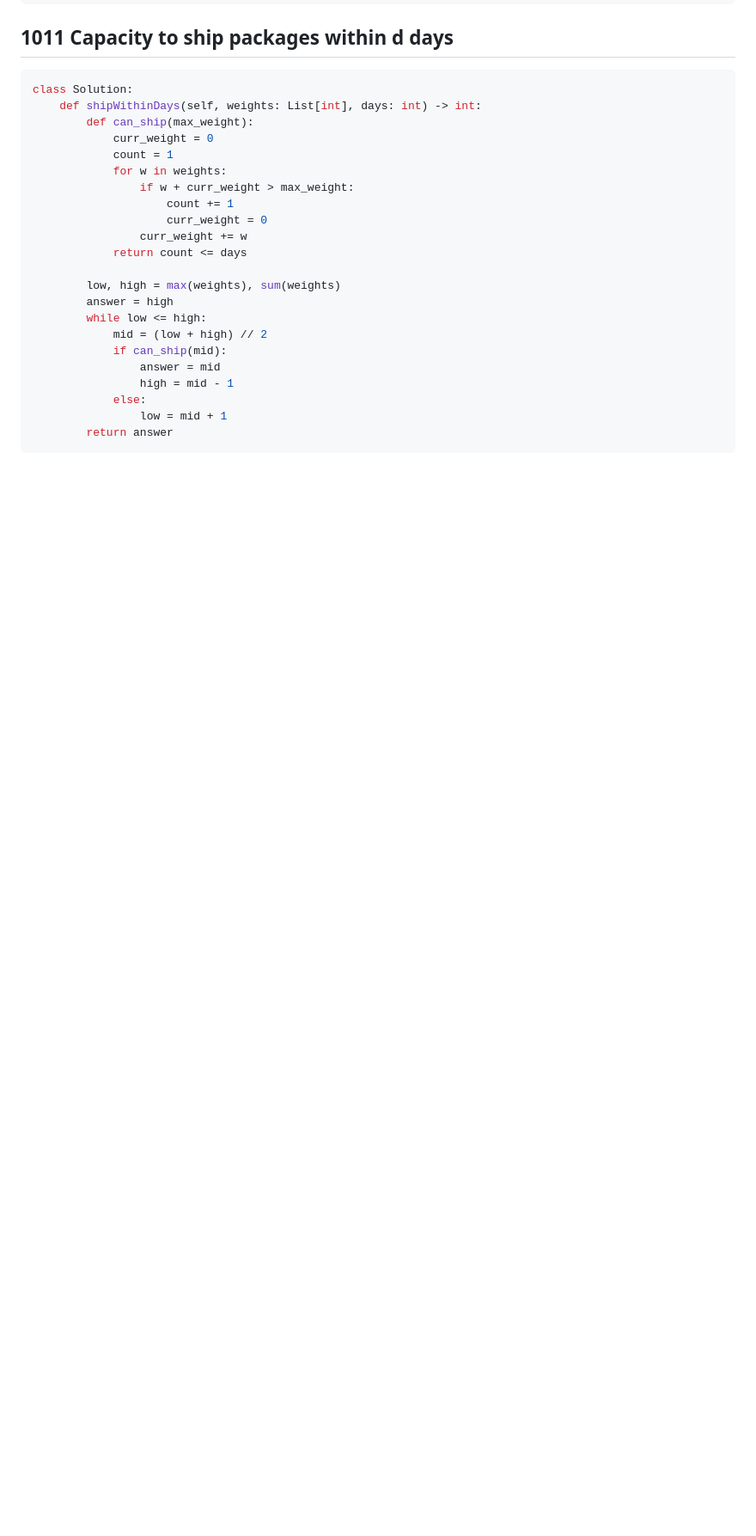
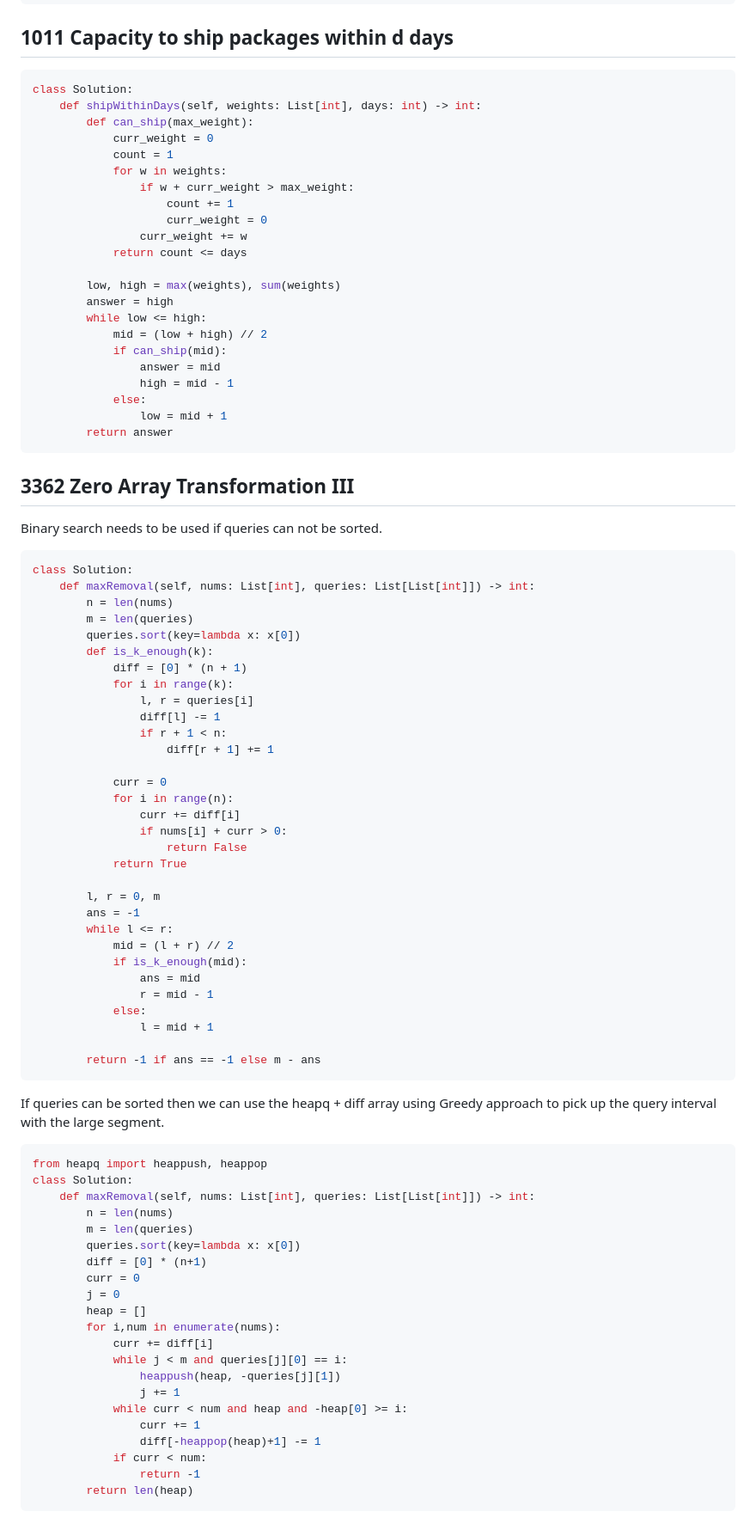
Before and after one commit to venkatacrc/algos, a Markdown page: LEETCODE/binary_search.md, the part around the change. Shown: that part at 86% size. Rendered like a GitHub page; blank space fills up the shorter version.

````diff
--- a/LEETCODE/binary_search.md
+++ b/LEETCODE/binary_search.md
@@ -266,3 +266,63 @@ class Solution:
                 low = mid + 1
         return answer
 ```
+
+## 3362 Zero Array Transformation III
+Binary search needs to be used if queries can not be sorted.
+```python
+class Solution:
+    def maxRemoval(self, nums: List[int], queries: List[List[int]]) -> int:
+        n = len(nums)
+        m = len(queries)
+        queries.sort(key=lambda x: x[0])
+        def is_k_enough(k):
+            diff = [0] * (n + 1)
+            for i in range(k):
+                l, r = queries[i]
+                diff[l] -= 1
+                if r + 1 < n:
+                    diff[r + 1] += 1
+
+            curr = 0
+            for i in range(n):
+                curr += diff[i]
+                if nums[i] + curr > 0:
+                    return False
+            return True
+
+        l, r = 0, m
+        ans = -1
+        while l <= r:
+            mid = (l + r) // 2
+            if is_k_enough(mid):
+                ans = mid
+                r = mid - 1
+            else:
+                l = mid + 1
+
+        return -1 if ans == -1 else m - ans
+```
+If queries can be sorted then we can use the heapq + diff array using Greedy approach to pick up the query interval with the large segment.
+```python
+from heapq import heappush, heappop
+class Solution:
+    def maxRemoval(self, nums: List[int], queries: List[List[int]]) -> int:
+        n = len(nums)
+        m = len(queries)
+        queries.sort(key=lambda x: x[0])
+        diff = [0] * (n+1)
+        curr = 0
+        j = 0
+        heap = []
+        for i,num in enumerate(nums):
+            curr += diff[i]
+            while j < m and queries[j][0] == i:
+                heappush(heap, -queries[j][1])
+                j += 1
+            while curr < num and heap and -heap[0] >= i:
+                curr += 1
+                diff[-heappop(heap)+1] -= 1
+            if curr < num:
+                return -1
+        return len(heap)
+```
````
